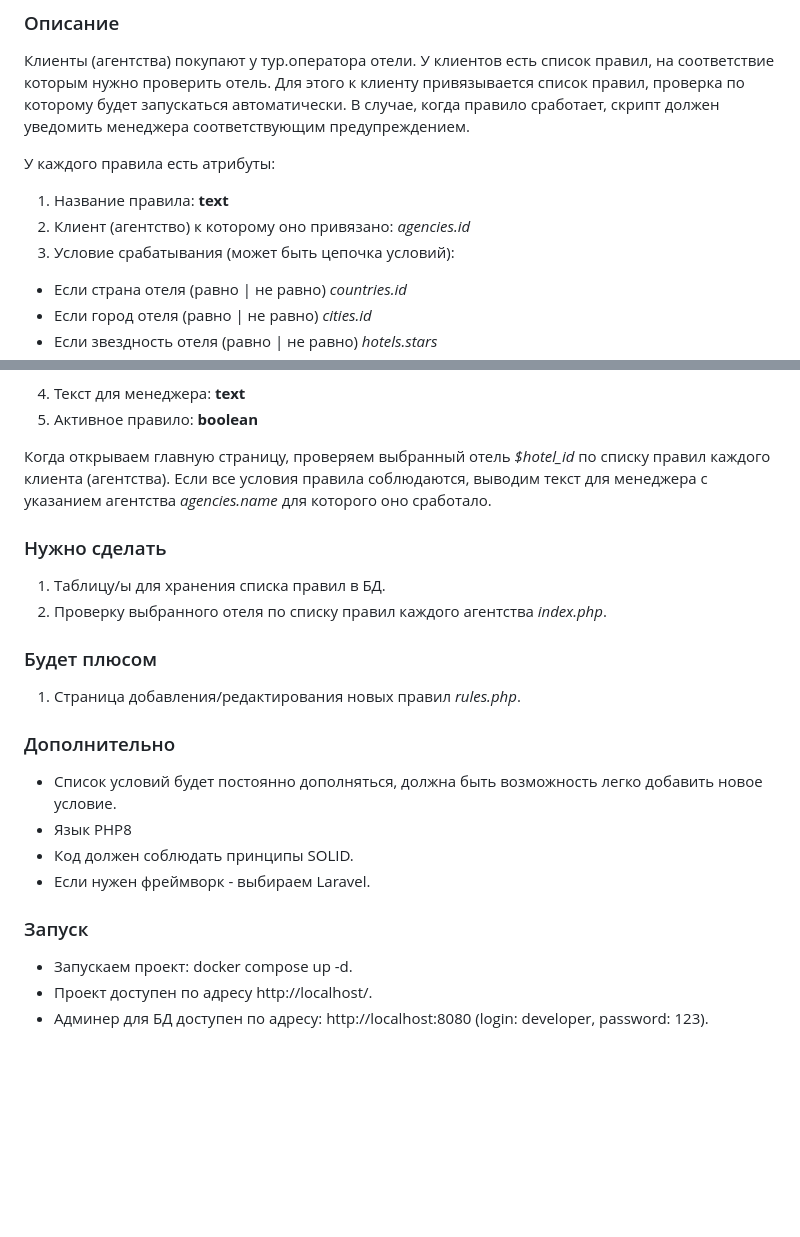
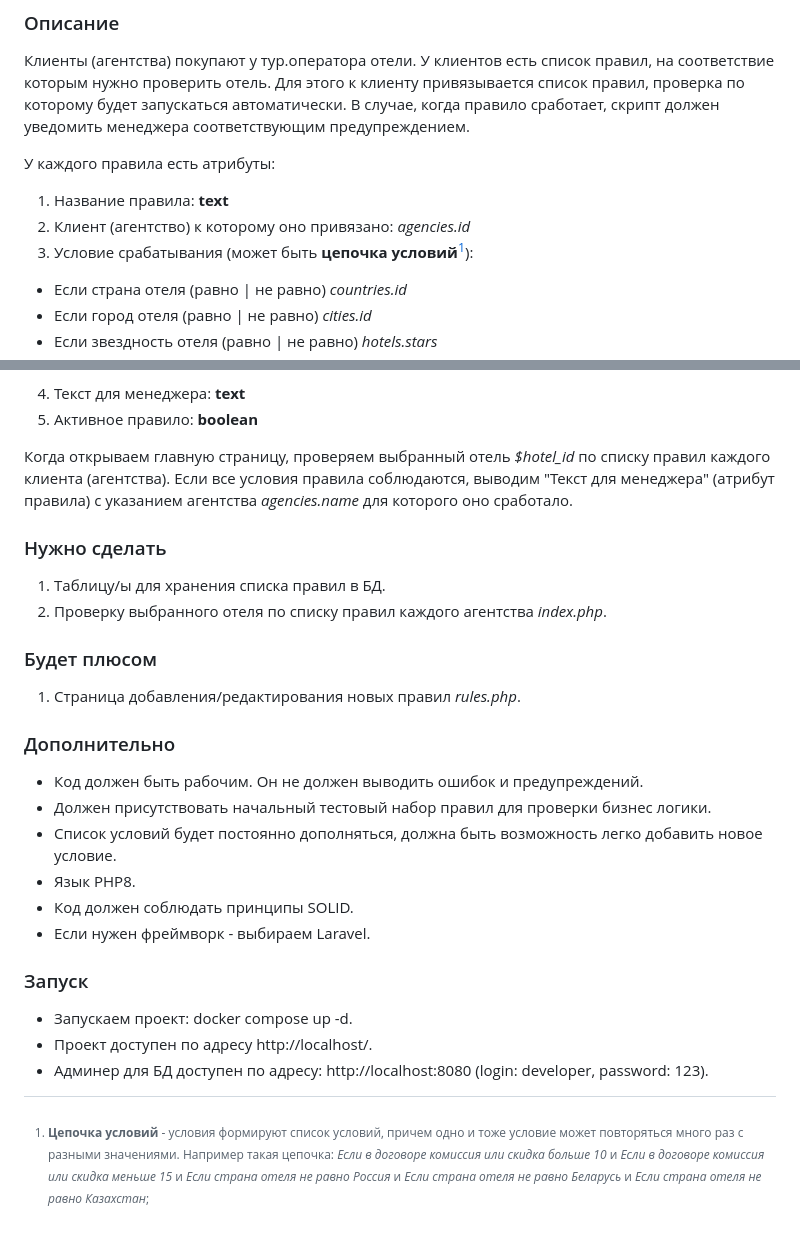
Before and after one commit to toririo/testtask_1, a Markdown page: readme.md, 2 parts joined by grey strips. Rendered like a GitHub page; blank space fills up the shorter version.

```diff
--- a/readme.md
+++ b/readme.md
@@ -7,7 +7,7 @@
 У каждого правила есть атрибуты:
 1. Название правила: **text**
 2. Клиент (агентство) к которому оно привязано: *agencies.id*
-3. Условие срабатывания (может быть цепочка условий):
+3. Условие срабатывания (может быть **цепочка условий**[^chain_conditions]):
 - Если страна отеля (равно | не равно) *countries.id*
 - Если город отеля (равно | не равно) *cities.id*
 - Если звездность отеля (равно | не равно) *hotels.stars*
@@ -21,7 +21,7 @@
 4. Текст для менеджера: **text**
 5. Активное правило: **boolean**
 
-Когда открываем главную страницу, проверяем выбранный отель *$hotel_id* по списку правил каждого клиента (агентства). Если все условия правила соблюдаются, выводим текст для менеджера с указанием агентства *agencies.name* для которого оно сработало.
+Когда открываем главную страницу, проверяем выбранный отель *$hotel_id* по списку правил каждого клиента (агентства). Если все условия правила соблюдаются, выводим "Текст для менеджера" (атрибут правила) с указанием агентства *agencies.name* для которого оно сработало.
 
 ### Нужно сделать
 1. Таблицу/ы для хранения списка правил в БД.
@@ -31,8 +31,10 @@
 1. Страница добавления/редактирования новых правил *rules.php*.
 
 ### Дополнительно
+- Код должен быть рабочим. Он не должен выводить ошибок и предупреждений.
+- Должен присутствовать начальный тестовый набор правил для проверки бизнес логики.
 - Список условий будет постоянно дополняться, должна быть возможность легко добавить новое условие.
-- Язык PHP8
+- Язык PHP8.
 - Код должен соблюдать принципы SOLID.
 - Если нужен фреймворк - выбираем Laravel.
 
@@ -40,3 +42,7 @@
 - Запуcкаем проект: docker compose up -d.
 - Проект доступен по адресу http://localhost/.
 - Админер для БД доступен по адресу: http://localhost:8080 (login: developer, password: 123).
+
+[^chain_conditions]: **Цепочка условий** - условия формируют список условий, причем одно и тоже условие может повторяться много раз с разными значениями. Например такая цепочка:
+  *Если в договоре комиссия или скидка больше 10* и *Если в договоре комиссия или скидка меньше 15* и
+  *Если страна отеля не равно Россия* и *Если страна отеля не равно Беларусь* и *Если страна отеля не равно Казахстан*;
```
